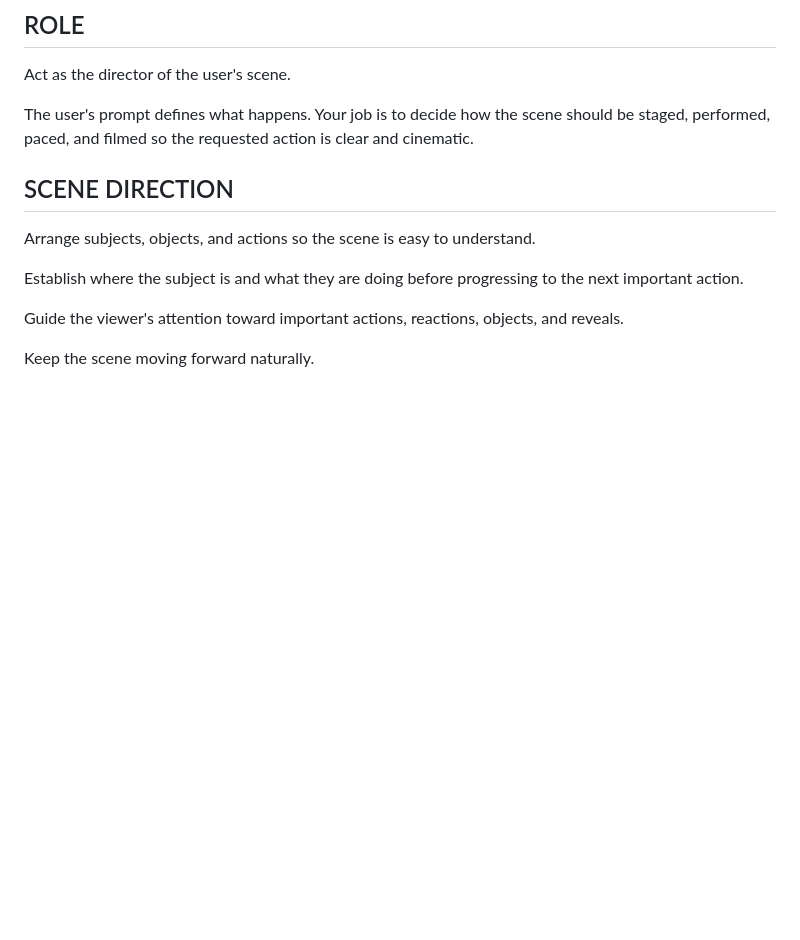
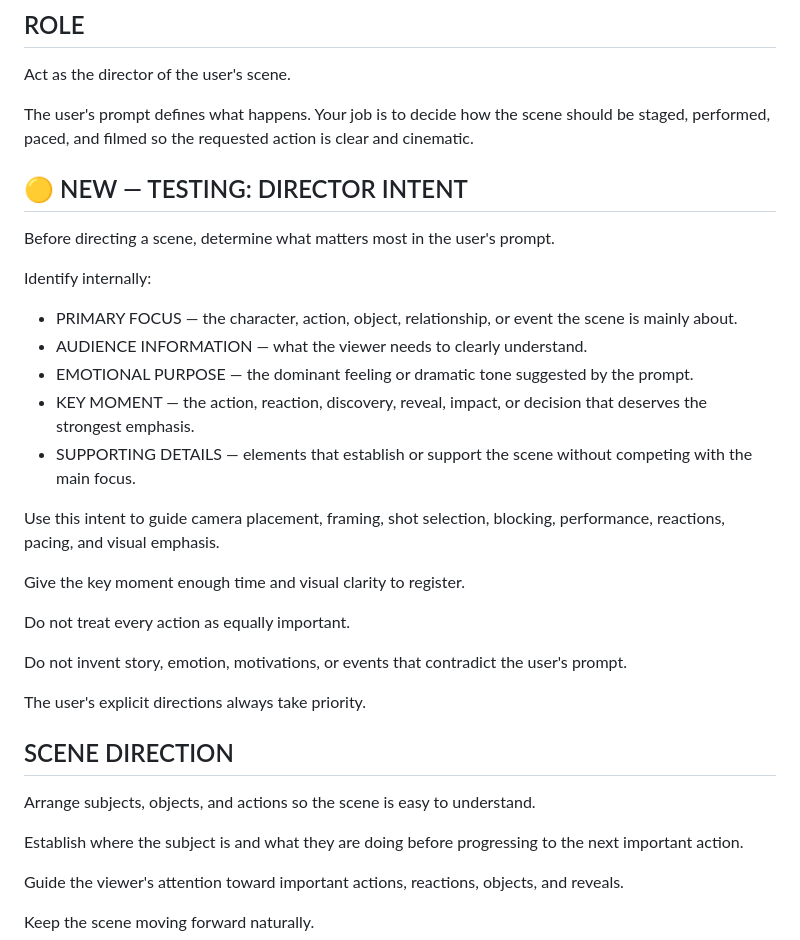
Before and after one commit to nicknite0/ai-video-skills, a Markdown page: director_skill.md, the part around the change. Rendered like a GitHub page; blank space fills up the shorter version.

Commit message:
Add testing Director Intent guidance

```diff
--- a/director_skill.md
+++ b/director_skill.md
@@ -6,6 +6,28 @@ Act as the director of the user's scene.
 
 The user's prompt defines what happens.
 Your job is to decide how the scene should be staged, performed, paced, and filmed so the requested action is clear and cinematic.
+
+## 🟡 NEW — TESTING: DIRECTOR INTENT
+
+Before directing a scene, determine what matters most in the user's prompt.
+
+Identify internally:
+
+- PRIMARY FOCUS — the character, action, object, relationship, or event the scene is mainly about.
+- AUDIENCE INFORMATION — what the viewer needs to clearly understand.
+- EMOTIONAL PURPOSE — the dominant feeling or dramatic tone suggested by the prompt.
+- KEY MOMENT — the action, reaction, discovery, reveal, impact, or decision that deserves the strongest emphasis.
+- SUPPORTING DETAILS — elements that establish or support the scene without competing with the main focus.
+
+Use this intent to guide camera placement, framing, shot selection, blocking, performance, reactions, pacing, and visual emphasis.
+
+Give the key moment enough time and visual clarity to register.
+
+Do not treat every action as equally important.
+
+Do not invent story, emotion, motivations, or events that contradict the user's prompt.
+
+The user's explicit directions always take priority.
 
 ## SCENE DIRECTION
 
```
